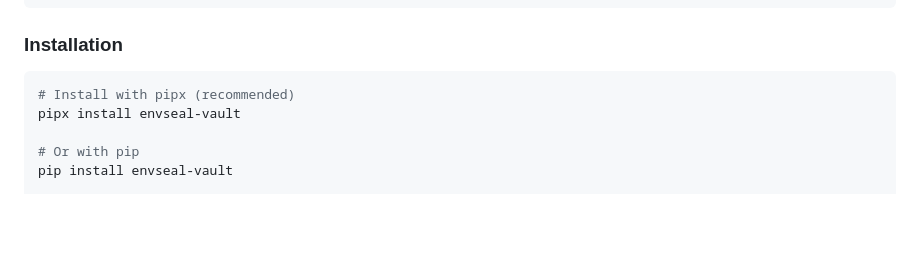
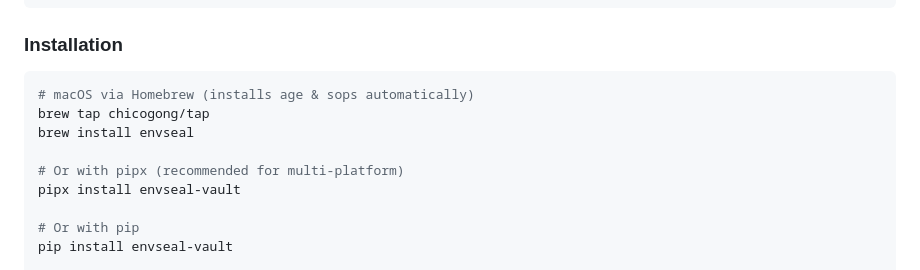
Before and after one commit to chicogong/envseal, a Markdown page: README.md, the part around the change. Drawn GitHub-style; blank space fills up the shorter version.

Commit message:
docs: add Homebrew installation instructions

````diff
--- a/README.md
+++ b/README.md
@@ -165,7 +165,11 @@ sops --version
 ### Installation
 
 ```bash
-# Install with pipx (recommended)
+# macOS via Homebrew (installs age & sops automatically)
+brew tap chicogong/tap
+brew install envseal
+
+# Or with pipx (recommended for multi-platform)
 pipx install envseal-vault
 
 # Or with pip
````
Also changed, not shown: README.zh-CN.md (+4 -0 lines).
